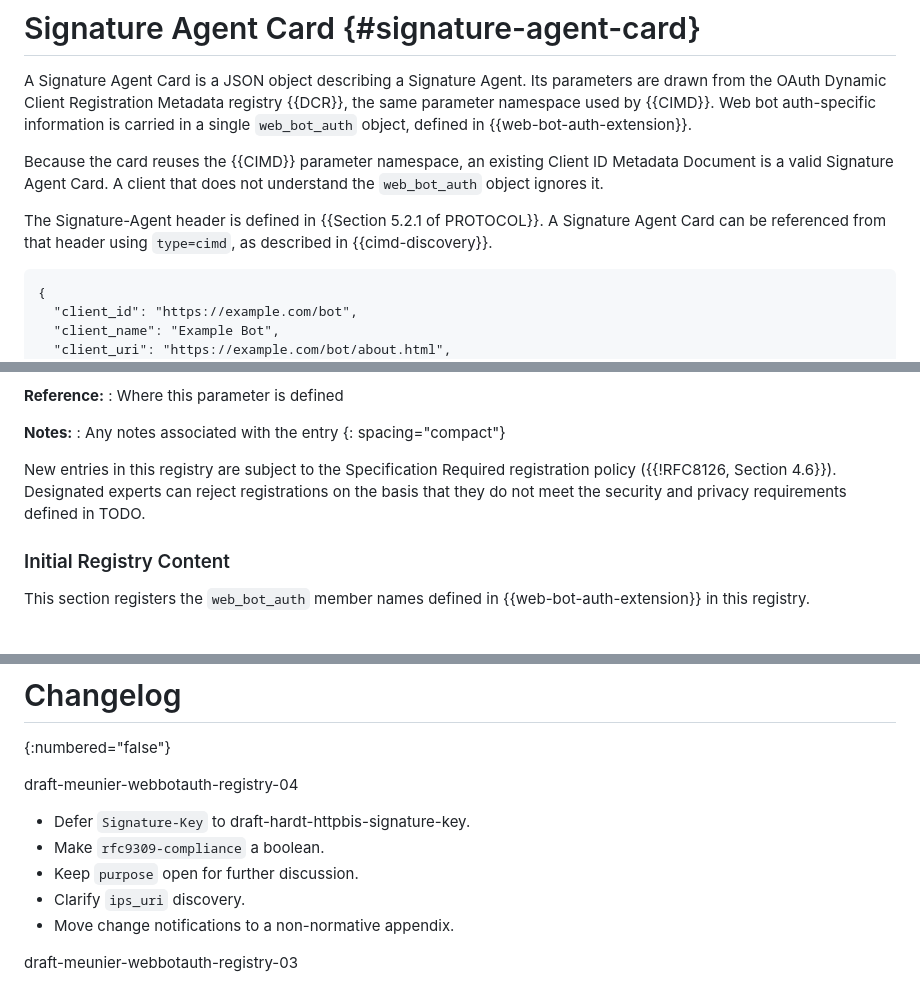
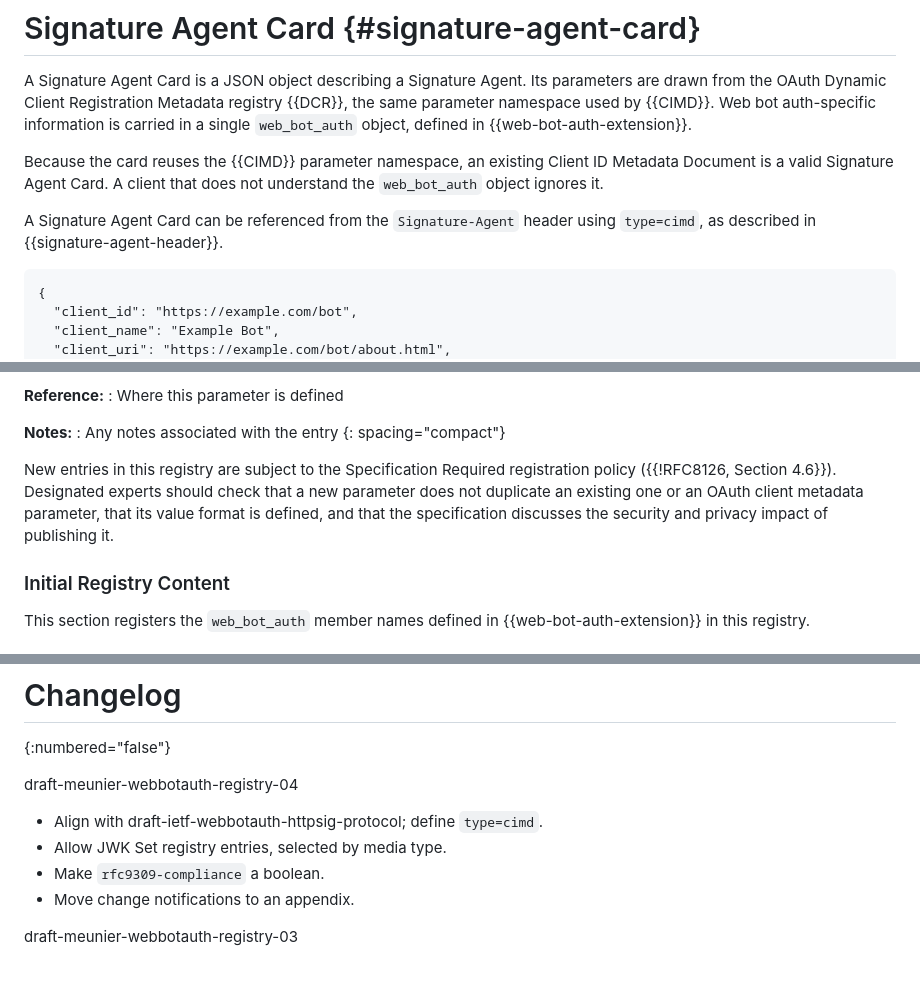
Before and after one commit to thibmeu/draft-meunier-webbotauth-registry, a Markdown page: draft-meunier-webbotauth-registry.md, 3 parts joined by grey strips. Drawn GitHub-style.

```diff
--- a/draft-meunier-webbotauth-registry.md
+++ b/draft-meunier-webbotauth-registry.md
@@ -116,9 +109,8 @@ Because the card reuses the {{CIMD}} parameter namespace, an existing Client ID
 Metadata Document is a valid Signature Agent Card. A client that does not
 understand the `web_bot_auth` object ignores it.
 
-The Signature-Agent header is defined in {{Section 5.2.1 of PROTOCOL}}. A
-Signature Agent Card can be referenced from that header using `type=cimd`, as
-described in {{cimd-discovery}}.
+A Signature Agent Card can be referenced from the `Signature-Agent` header
+using `type=cimd`, as described in {{signature-agent-header}}.
 
 ~~~
 {
@@ -617,9 +640,10 @@ address, email address, home page URI) may also be included.
 
 
 New entries in this registry are subject to the Specification Required
-registration policy ({{!RFC8126, Section 4.6}}). Designated experts can reject
-registrations on the basis that they do not meet the security and privacy
-requirements defined in TODO.
+registration policy ({{!RFC8126, Section 4.6}}). Designated experts should
+check that a new parameter does not duplicate an existing one or an OAuth client
+metadata parameter, that its value format is defined, and that the
+specification discusses the security and privacy impact of publishing it.
 
 ### Initial Registry Content
 
@@ -914,11 +938,10 @@ The editor would also like to thank the following individuals (listed in alphabe
 
 draft-meunier-webbotauth-registry-04
 
-- Defer `Signature-Key` to draft-hardt-httpbis-signature-key.
+- Align with draft-ietf-webbotauth-httpsig-protocol; define `type=cimd`.
+- Allow JWK Set registry entries, selected by media type.
 - Make `rfc9309-compliance` a boolean.
-- Keep `purpose` open for further discussion.
-- Clarify `ips_uri` discovery.
-- Move change notifications to a non-normative appendix.
+- Move change notifications to an appendix.
 
 draft-meunier-webbotauth-registry-03
 
```
Also changed, not shown: other parts of draft-meunier-webbotauth-registry.md (+79 -55 lines).
